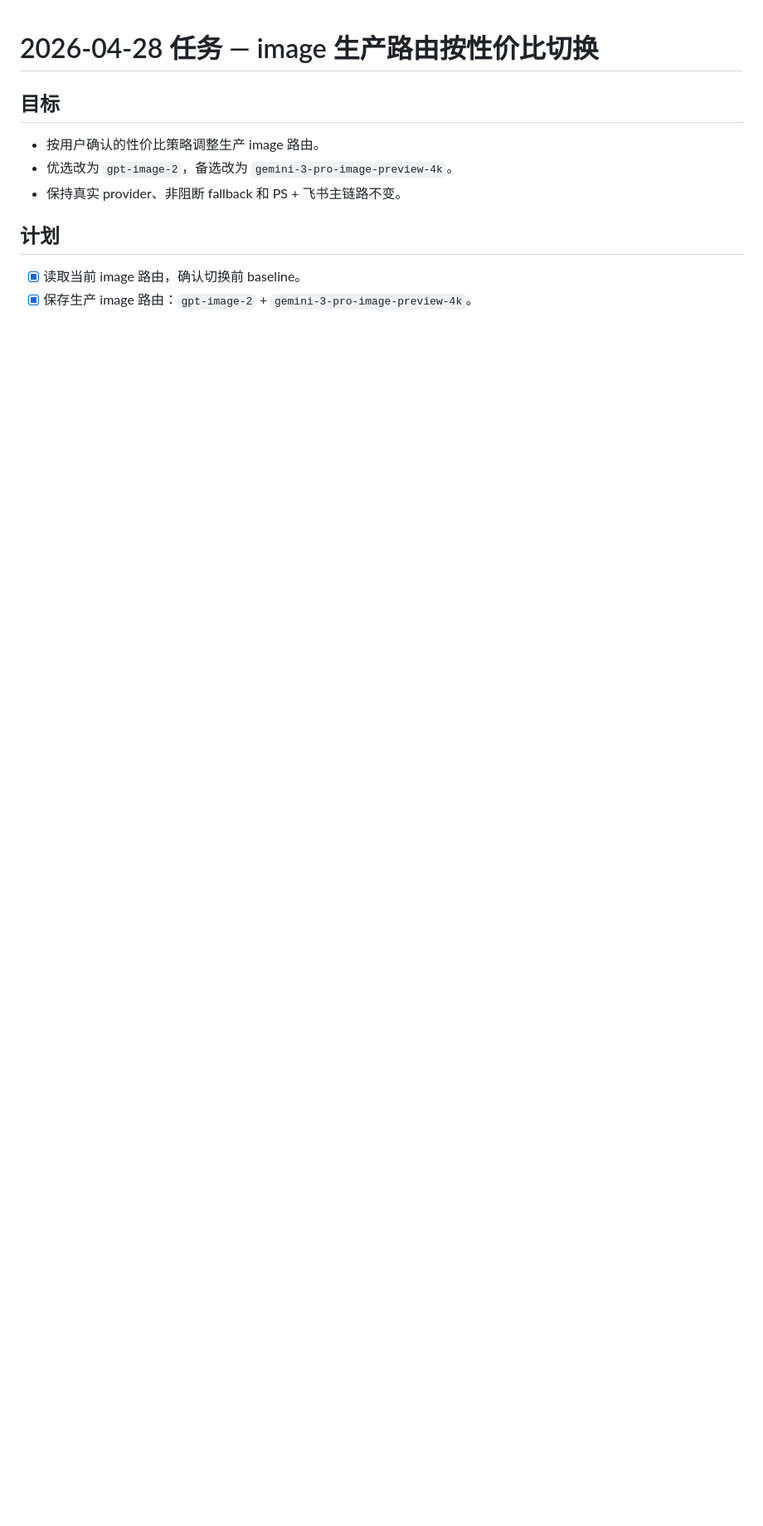
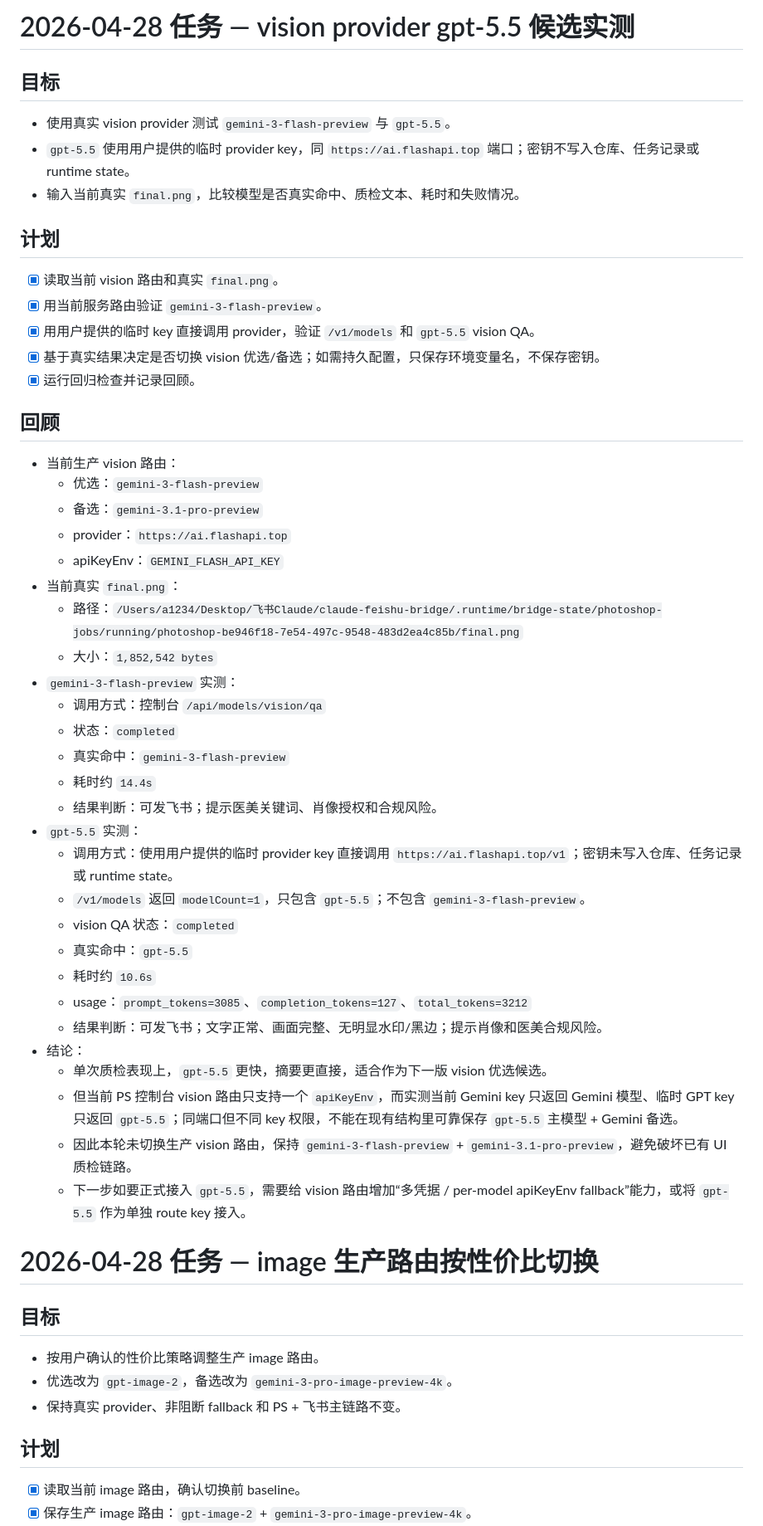
Before and after one commit to linweixiang0301-create/cw-temp, a Markdown page: tasks/todo.md, the part around the change. Shown at 83% size. Rendered like a GitHub page; blank space fills up the shorter version.

Commit message:
Record gpt vision provider test

```diff
--- a/tasks/todo.md
+++ b/tasks/todo.md
@@ -1,3 +1,46 @@
+# 2026-04-28 任务 — vision provider gpt-5.5 候选实测
+
+## 目标
+- 使用真实 vision provider 测试 `gemini-3-flash-preview` 与 `gpt-5.5`。
+- `gpt-5.5` 使用用户提供的临时 provider key，同 `https://ai.flashapi.top` 端口；密钥不写入仓库、任务记录或 runtime state。
+- 输入当前真实 `final.png`，比较模型是否真实命中、质检文本、耗时和失败情况。
+
+## 计划
+- [x] 读取当前 vision 路由和真实 `final.png`。
+- [x] 用当前服务路由验证 `gemini-3-flash-preview`。
+- [x] 用用户提供的临时 key 直接调用 provider，验证 `/v1/models` 和 `gpt-5.5` vision QA。
+- [x] 基于真实结果决定是否切换 vision 优选/备选；如需持久配置，只保存环境变量名，不保存密钥。
+- [x] 运行回归检查并记录回顾。
+
+## 回顾
+- 当前生产 vision 路由：
+  - 优选：`gemini-3-flash-preview`
+  - 备选：`gemini-3.1-pro-preview`
+  - provider：`https://ai.flashapi.top`
+  - apiKeyEnv：`GEMINI_FLASH_API_KEY`
+- 当前真实 `final.png`：
+  - 路径：`/Users/a1234/Desktop/飞书Claude/claude-feishu-bridge/.runtime/bridge-state/photoshop-jobs/running/photoshop-be946f18-7e54-497c-9548-483d2ea4c85b/final.png`
+  - 大小：`1,852,542 bytes`
+- `gemini-3-flash-preview` 实测：
+  - 调用方式：控制台 `/api/models/vision/qa`
+  - 状态：`completed`
+  - 真实命中：`gemini-3-flash-preview`
+  - 耗时约 `14.4s`
+  - 结果判断：可发飞书；提示医美关键词、肖像授权和合规风险。
+- `gpt-5.5` 实测：
+  - 调用方式：使用用户提供的临时 provider key 直接调用 `https://ai.flashapi.top/v1`；密钥未写入仓库、任务记录或 runtime state。
+  - `/v1/models` 返回 `modelCount=1`，只包含 `gpt-5.5`；不包含 `gemini-3-flash-preview`。
+  - vision QA 状态：`completed`
+  - 真实命中：`gpt-5.5`
+  - 耗时约 `10.6s`
+  - usage：`prompt_tokens=3085`、`completion_tokens=127`、`total_tokens=3212`
+  - 结果判断：可发飞书；文字正常、画面完整、无明显水印/黑边；提示肖像和医美合规风险。
+- 结论：
+  - 单次质检表现上，`gpt-5.5` 更快，摘要更直接，适合作为下一版 vision 优选候选。
+  - 但当前 PS 控制台 vision 路由只支持一个 `apiKeyEnv`，而实测当前 Gemini key 只返回 Gemini 模型、临时 GPT key 只返回 `gpt-5.5`；同端口但不同 key 权限，不能在现有结构里可靠保存 `gpt-5.5` 主模型 + Gemini 备选。
+  - 因此本轮未切换生产 vision 路由，保持 `gemini-3-flash-preview` + `gemini-3.1-pro-preview`，避免破坏已有 UI 质检链路。
+  - 下一步如要正式接入 `gpt-5.5`，需要给 vision 路由增加“多凭据 / per-model apiKeyEnv fallback”能力，或将 `gpt-5.5` 作为单独 route key 接入。
+
 # 2026-04-28 任务 — image 生产路由按性价比切换
 
 ## 目标
```
